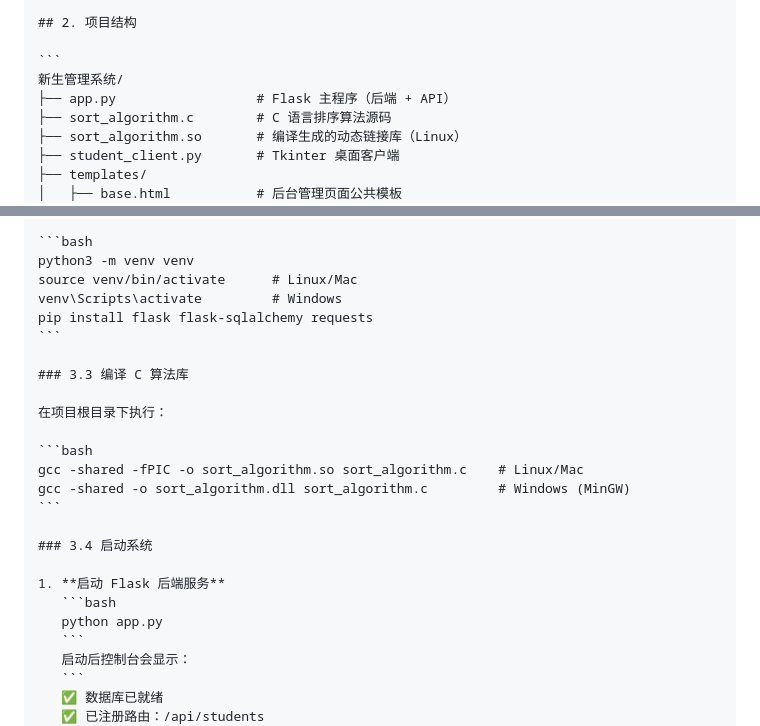
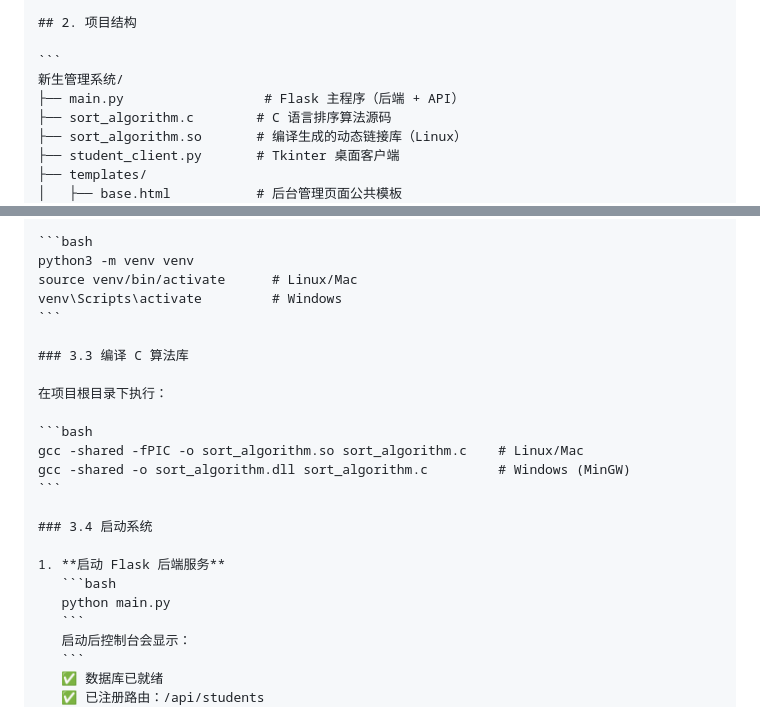
Before and after one commit to korebe/Design-and-Implementation-of-the-New-Student-Management-System, a Markdown page: README.md, 2 parts joined by grey strips. Rendered like a GitHub page.

````diff
--- a/README.md
+++ b/README.md
@@ -16,7 +16,7 @@
 
 ```
 新生管理系统/
-├── app.py                  # Flask 主程序（后端 + API）
+├── main.py                  # Flask 主程序（后端 + API）
 ├── sort_algorithm.c        # C 语言排序算法源码
 ├── sort_algorithm.so       # 编译生成的动态链接库（Linux）
 ├── student_client.py       # Tkinter 桌面客户端
@@ -50,7 +50,6 @@
 python3 -m venv venv
 source venv/bin/activate      # Linux/Mac
 venv\Scripts\activate         # Windows
-pip install flask flask-sqlalchemy requests
 ```
 
 ### 3.3 编译 C 算法库
@@ -66,7 +65,7 @@ gcc -shared -o sort_algorithm.dll sort_algorithm.c         # Windows (MinGW)
 
 1. **启动 Flask 后端服务**
    ```bash
-   python app.py
+   python main.py
    ```
    启动后控制台会显示：
    ```
````
